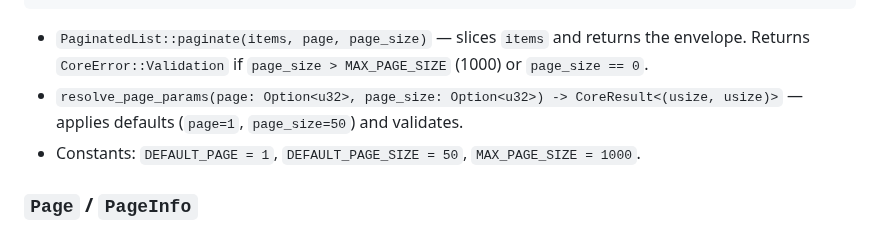
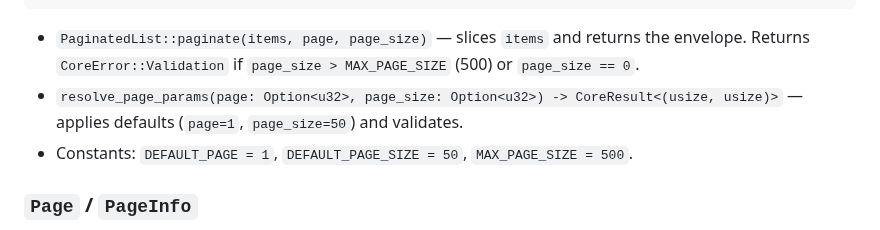
Before and after one commit to fulsomenko/kanban, a Markdown page: crates/kanban-core/README.md, the part around the change. Rendered like a GitHub page.

Commit message:
docs(core): fix MAX_PAGE_SIZE value (500, not 1000)

````diff
--- a/crates/kanban-core/README.md
+++ b/crates/kanban-core/README.md
@@ -60,9 +60,9 @@ pub struct PaginatedList<T> {
 }
 ```
 
-- `PaginatedList::paginate(items, page, page_size)` — slices `items` and returns the envelope. Returns `CoreError::Validation` if `page_size > MAX_PAGE_SIZE` (1000) or `page_size == 0`.
+- `PaginatedList::paginate(items, page, page_size)` — slices `items` and returns the envelope. Returns `CoreError::Validation` if `page_size > MAX_PAGE_SIZE` (500) or `page_size == 0`.
 - `resolve_page_params(page: Option<u32>, page_size: Option<u32>) -> CoreResult<(usize, usize)>` — applies defaults (`page=1`, `page_size=50`) and validates.
-- Constants: `DEFAULT_PAGE = 1`, `DEFAULT_PAGE_SIZE = 50`, `MAX_PAGE_SIZE = 1000`.
+- Constants: `DEFAULT_PAGE = 1`, `DEFAULT_PAGE_SIZE = 50`, `MAX_PAGE_SIZE = 500`.
 
 ### `Page` / `PageInfo`
 
````
